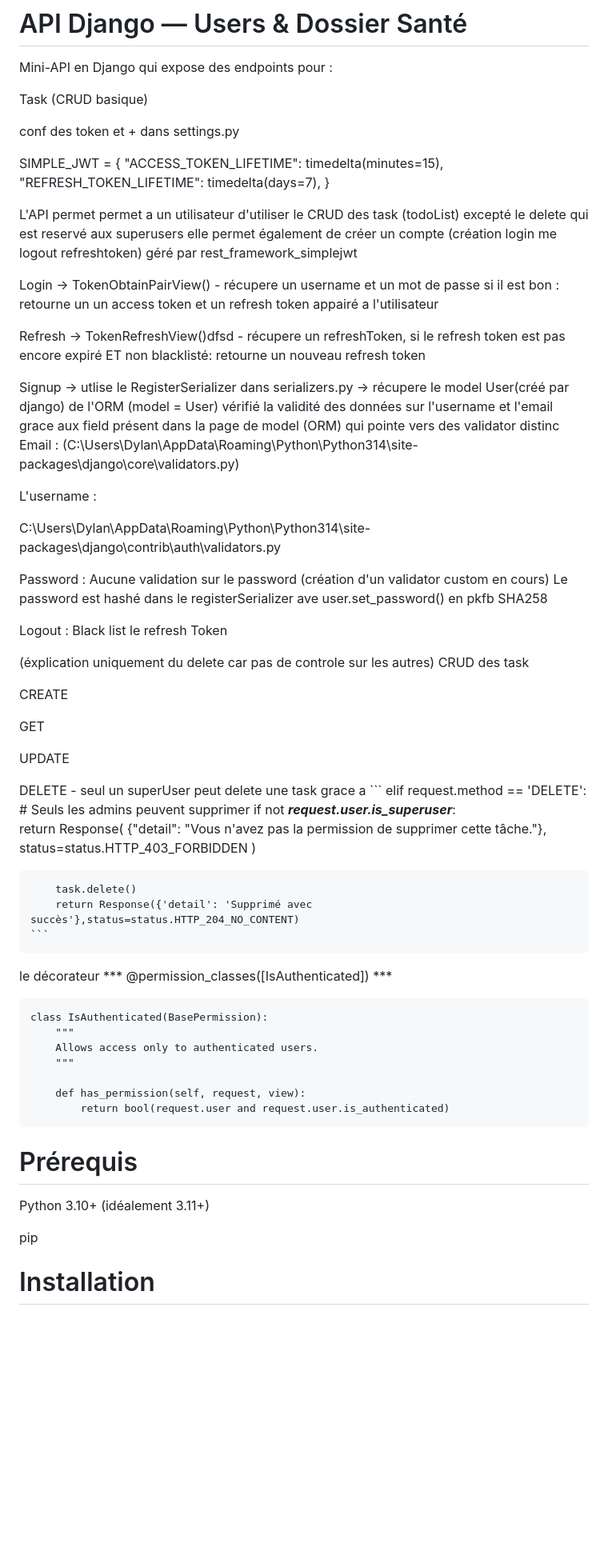
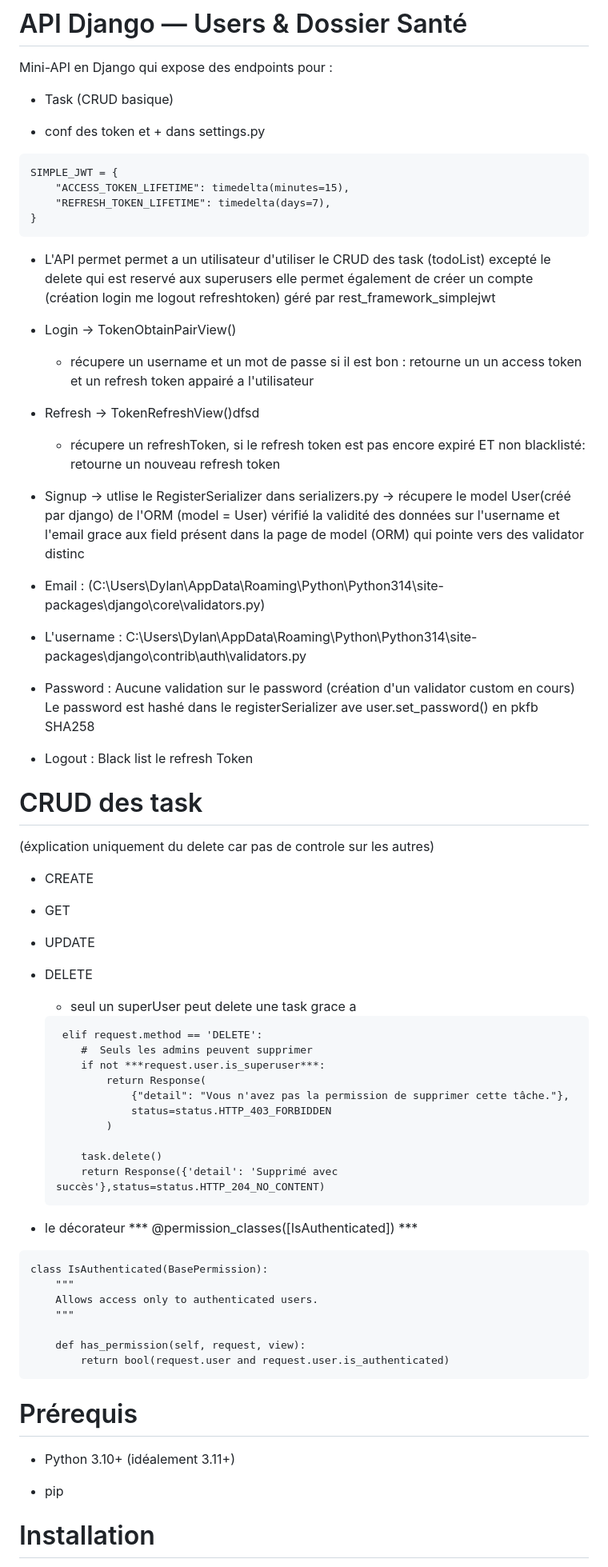
Before and after one commit to DylanNeural/ApiRestDjango, a Markdown page: README.MD, the part around one of its changes. Shown at 80% size. Drawn GitHub-style; blank space fills up the shorter version.

````diff
--- a/README.MD
+++ b/README.MD
@@ -2,54 +2,53 @@
 
 Mini-API en Django  qui expose des endpoints pour :
 
-Task (CRUD basique)
+* Task (CRUD basique)
 
-conf des token et + dans settings.py
-
+* conf des token et + dans settings.py
+```
 SIMPLE_JWT = {
     "ACCESS_TOKEN_LIFETIME": timedelta(minutes=15),
     "REFRESH_TOKEN_LIFETIME": timedelta(days=7),
 }
+```
 
-L'API permet permet a un utilisateur d'utiliser le CRUD des task (todoList) excepté le delete qui est reservé aux superusers
+* L'API permet permet a un utilisateur d'utiliser le CRUD des task (todoList) excepté le delete qui est reservé aux superusers
 elle permet également de créer un compte (création login me logout refreshtoken) géré par rest_framework_simplejwt
 
-Login -> TokenObtainPairView()
+* Login -> TokenObtainPairView()
     - récupere un username et un mot de passe si il est bon : retourne un un access token et un refresh token appairé a l'utilisateur
 
-Refresh -> TokenRefreshView()dfsd
+* Refresh -> TokenRefreshView()dfsd
     - récupere un refreshToken, si le refresh token est pas encore expiré ET non blacklisté: retourne un nouveau refresh token
 
-Signup -> utlise le RegisterSerializer dans serializers.py -> récupere le model User(créé par django) de l'ORM (model = User) vérifié la validité des données sur l'username et l'email grace aux field présent dans la page de model (ORM)
+* Signup -> utlise le RegisterSerializer dans serializers.py -> récupere le model User(créé par django) de l'ORM (model = User) vérifié la validité des données sur l'username et l'email grace aux field présent dans la page de model (ORM)
 qui pointe vers des validator distinc
-Email :
+* Email :
 (C:\Users\Dylan\AppData\Roaming\Python\Python314\site-packages\django\core\validators.py)
 
-L'username :
-
+* L'username :
 C:\Users\Dylan\AppData\Roaming\Python\Python314\site-packages\django\contrib\auth\validators.py
 
-Password :
+* Password :
 Aucune validation sur le password (création d'un validator custom en cours)
 Le password est hashé dans le registerSerializer ave user.set_password() en pkfb SHA258
 
-
-
-Logout : Black list le refresh Token
+* Logout : Black list le refresh Token
 
 
 
+# CRUD des task
 (éxplication uniquement du delete car pas de controle sur les autres)
-CRUD des task
 
-CREATE
+* CREATE
 
-GET
+* GET
 
-UPDATE
+* UPDATE
 
-DELETE
-    - seul un superUser peut delete une task grace a
+* DELETE
+    * seul un superUser peut delete une task grace a
+
     ```
      elif request.method == 'DELETE':
         #  Seuls les admins peuvent supprimer
@@ -64,7 +63,8 @@ DELETE
     ```
 
 
-le décorateur *** @permission_classes([IsAuthenticated]) ***
+* le décorateur *** @permission_classes([IsAuthenticated]) ***
+
 ```
 class IsAuthenticated(BasePermission):
     """
@@ -77,9 +77,9 @@ class IsAuthenticated(BasePermission):
 
 # Prérequis
 
-Python 3.10+ (idéalement 3.11+)
+* Python 3.10+ (idéalement 3.11+)
 
-pip
+* pip
 
 # Installation
 1) cloner ou ouvrir le dossier
````
Also changed, not shown: other parts of README.MD (+26 -49 lines).
